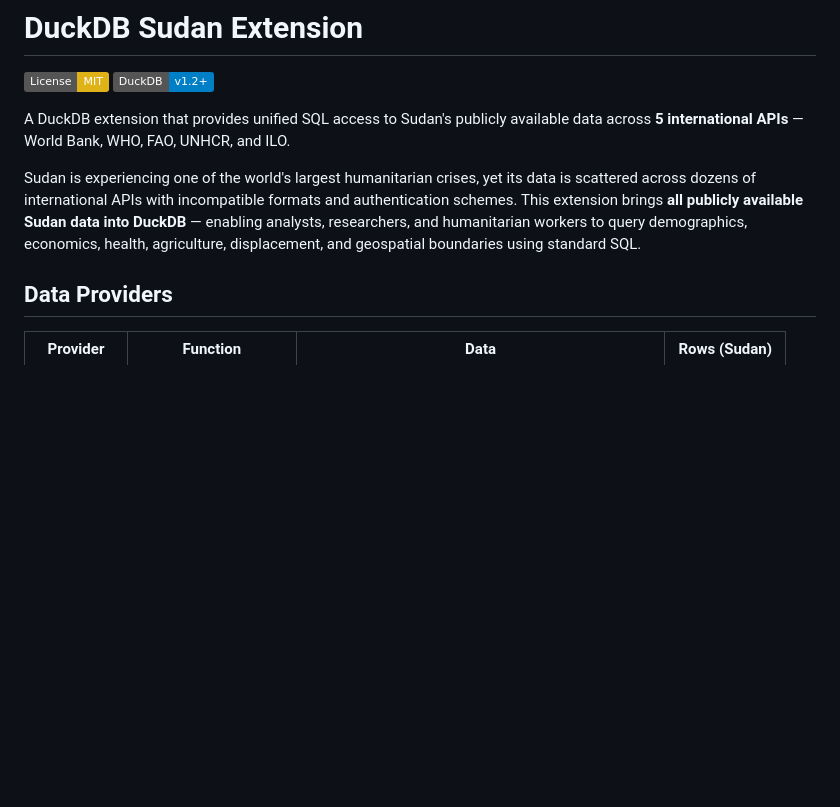
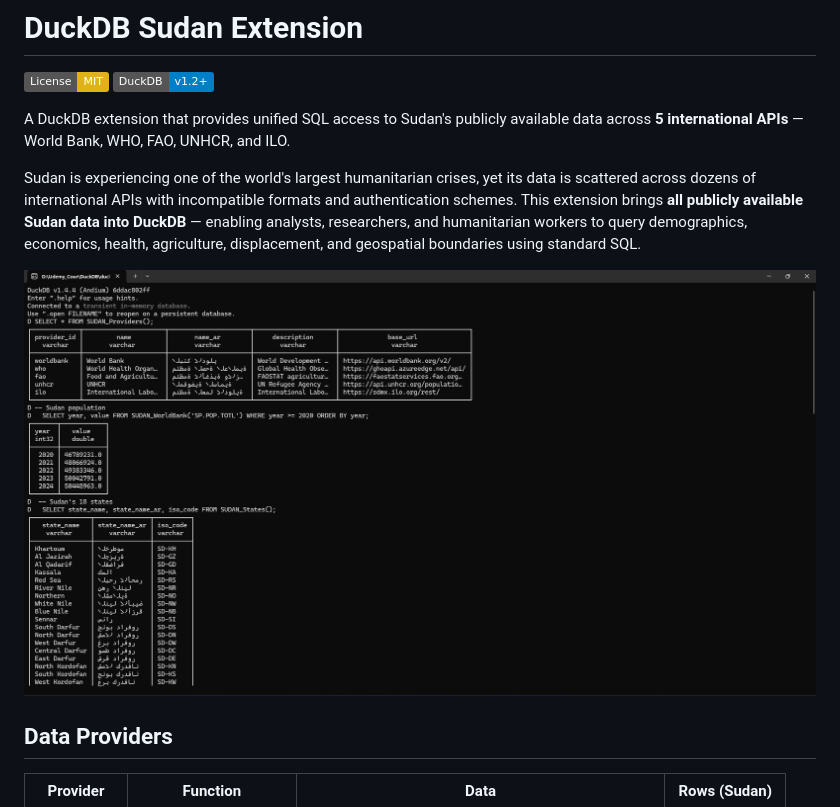
Before and after one commit to Osman-Geomatics93/duckdb-sudan-, a Markdown page: README.md, the part around the change. Drawn GitHub-style; pictures changed too: docs/demo.png (added); badges without logos; blank space fills up the shorter version.

Commit message:
Add demo screenshot to README
Co-Authored-By: Claude Opus 4.6 <noreply@anthropic.com>

```diff
--- a/README.md
+++ b/README.md
@@ -6,6 +6,8 @@
 A DuckDB extension that provides unified SQL access to Sudan's publicly available data across **5 international APIs** — World Bank, WHO, FAO, UNHCR, and ILO.
 
 Sudan is experiencing one of the world's largest humanitarian crises, yet its data is scattered across dozens of international APIs with incompatible formats and authentication schemes. This extension brings **all publicly available Sudan data into DuckDB** — enabling analysts, researchers, and humanitarian workers to query demographics, economics, health, agriculture, displacement, and geospatial boundaries using standard SQL.
+
+![DuckDB Sudan Extension Demo](docs/demo.png)
 
 ## Data Providers
 
```
